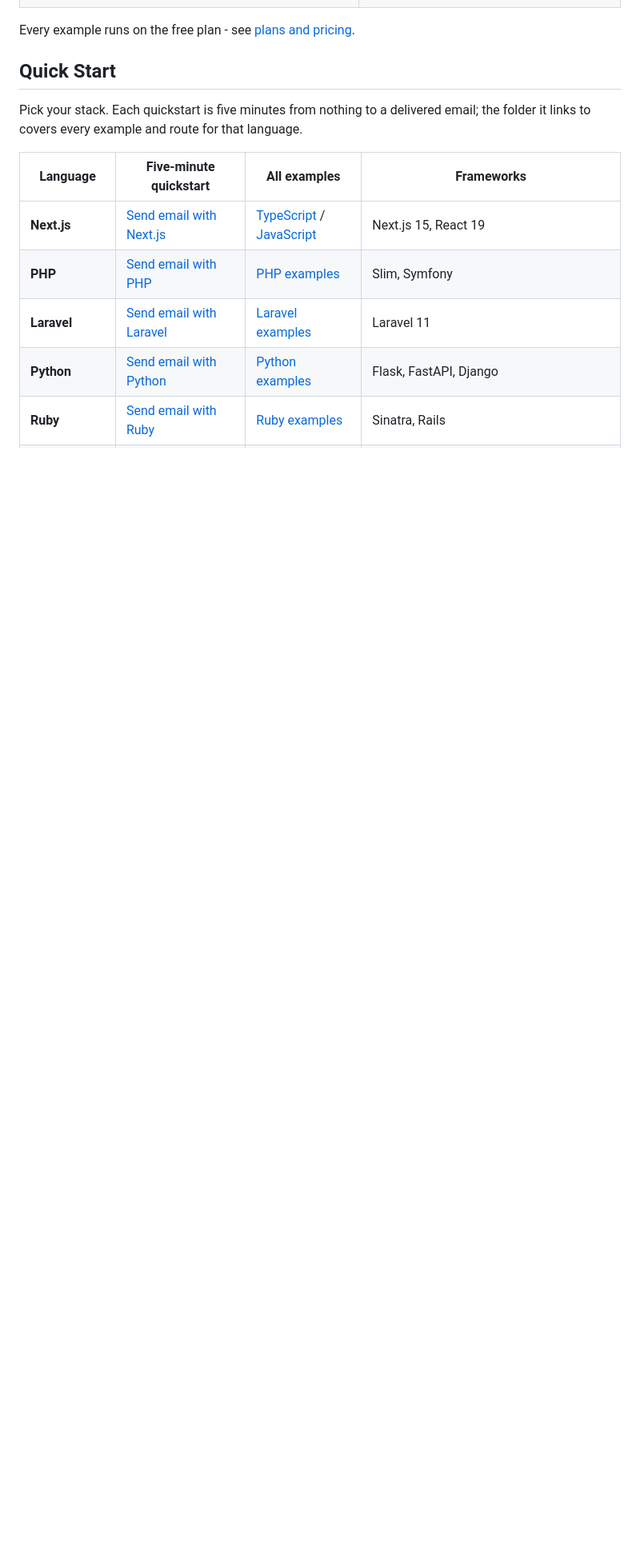
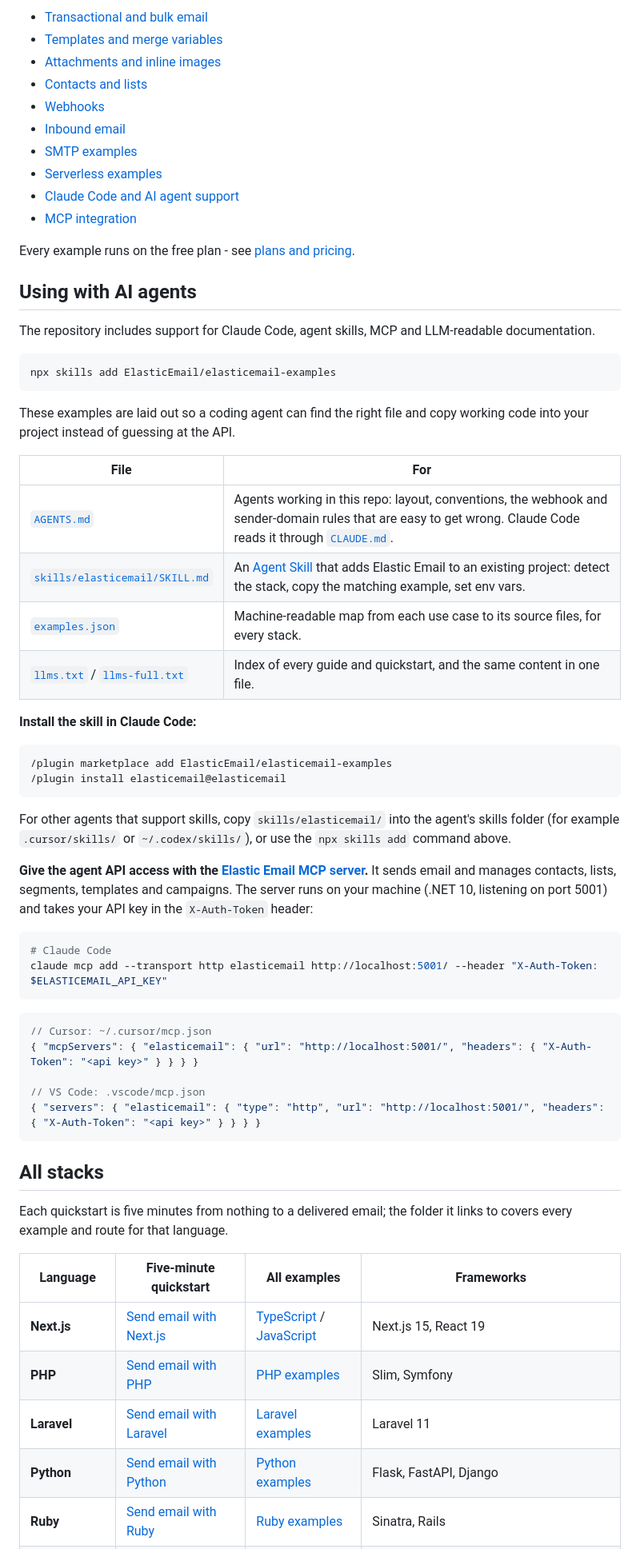
Before and after one commit to ElasticEmail/elasticemail-examples, a Markdown page: README.md, the part around one of its changes. Shown at 80% size. Drawn GitHub-style; blank space fills up the shorter version.

````diff
--- a/README.md
+++ b/README.md
@@ -19,10 +77,65 @@ does:
+- [Transactional and bulk email](#sending)
+- [Templates and merge variables](docs/templates.md)
+- [Attachments and inline images](docs/attachments.md)
+- [Contacts and lists](#contacts-and-lists)
+- [Webhooks](docs/webhooks.md)
+- [Inbound email](docs/inbound-email.md)
+- [SMTP examples](#send-with-smtp)
+- [Serverless examples](serverless-elasticemail-examples/)
+- [Claude Code and AI agent support](#using-with-ai-agents)
+- [MCP integration](#using-with-ai-agents)
 
 Every example runs on the free plan - see [plans and pricing](https://elasticemail.com/email-api-pricing).
 
-## Quick Start
+## Using with AI agents
 
-Pick your stack. Each quickstart is five minutes from nothing to a delivered email; the folder it
-links to covers every example and route for that language.
+The repository includes support for Claude Code, agent skills, MCP and LLM-readable documentation.
+
+```bash
+npx skills add ElasticEmail/elasticemail-examples
+```
+
+These examples are laid out so a coding agent can find the right file and copy working code
+into your project instead of guessing at the API.
+
+| File | For |
+|---|---|
+| [`AGENTS.md`](AGENTS.md) | Agents working in this repo: layout, conventions, the webhook and sender-domain rules that are easy to get wrong. Claude Code reads it through [`CLAUDE.md`](CLAUDE.md). |
+| [`skills/elasticemail/SKILL.md`](skills/elasticemail/SKILL.md) | An [Agent Skill](https://agentskills.io) that adds Elastic Email to an existing project: detect the stack, copy the matching example, set env vars. |
+| [`examples.json`](examples.json) | Machine-readable map from each use case to its source files, for every stack. |
+| [`llms.txt`](llms.txt) / [`llms-full.txt`](llms-full.txt) | Index of every guide and quickstart, and the same content in one file. |
+
+**Install the skill in Claude Code:**
+
+```bash
+/plugin marketplace add ElasticEmail/elasticemail-examples
+/plugin install elasticemail@elasticemail
+```
+
+For other agents that support skills, copy `skills/elasticemail/` into the agent's skills folder
+(for example `.cursor/skills/` or `~/.codex/skills/`), or use the `npx skills add` command above.
+
+**Give the agent API access with the [Elastic Email MCP server](https://github.com/ElasticEmail/elasticemail-mcp-server).**
+It sends email and manages contacts, lists, segments, templates and campaigns. The server runs on your
+machine (.NET 10, listening on port 5001) and takes your API key in the `X-Auth-Token` header:
+
+```bash
+# Claude Code
+claude mcp add --transport http elasticemail http://localhost:5001/ --header "X-Auth-Token: $ELASTICEMAIL_API_KEY"
+```
+
+```jsonc
+// Cursor: ~/.cursor/mcp.json
+{ "mcpServers": { "elasticemail": { "url": "http://localhost:5001/", "headers": { "X-Auth-Token": "<api key>" } } } }
+
+// VS Code: .vscode/mcp.json
+{ "servers": { "elasticemail": { "type": "http", "url": "http://localhost:5001/", "headers": { "X-Auth-Token": "<api key>" } } } }
+```
+
+## All stacks
+
+Each quickstart is five minutes from nothing to a delivered email; the folder it links to covers
+every example and route for that language.
 
 | Language | Five-minute quickstart | All examples | Frameworks |
 |----------|-----------|---------|-----------|
````
Also changed, not shown: other parts of README.md (+72 -53 lines), CONTRIBUTING.md (+1 -1 lines), smtp-elasticemail-examples/QUICKSTART.md (+1 -1 lines), docs/assets/elastic-email-examples-hero.jpg (added), 1 other file.
